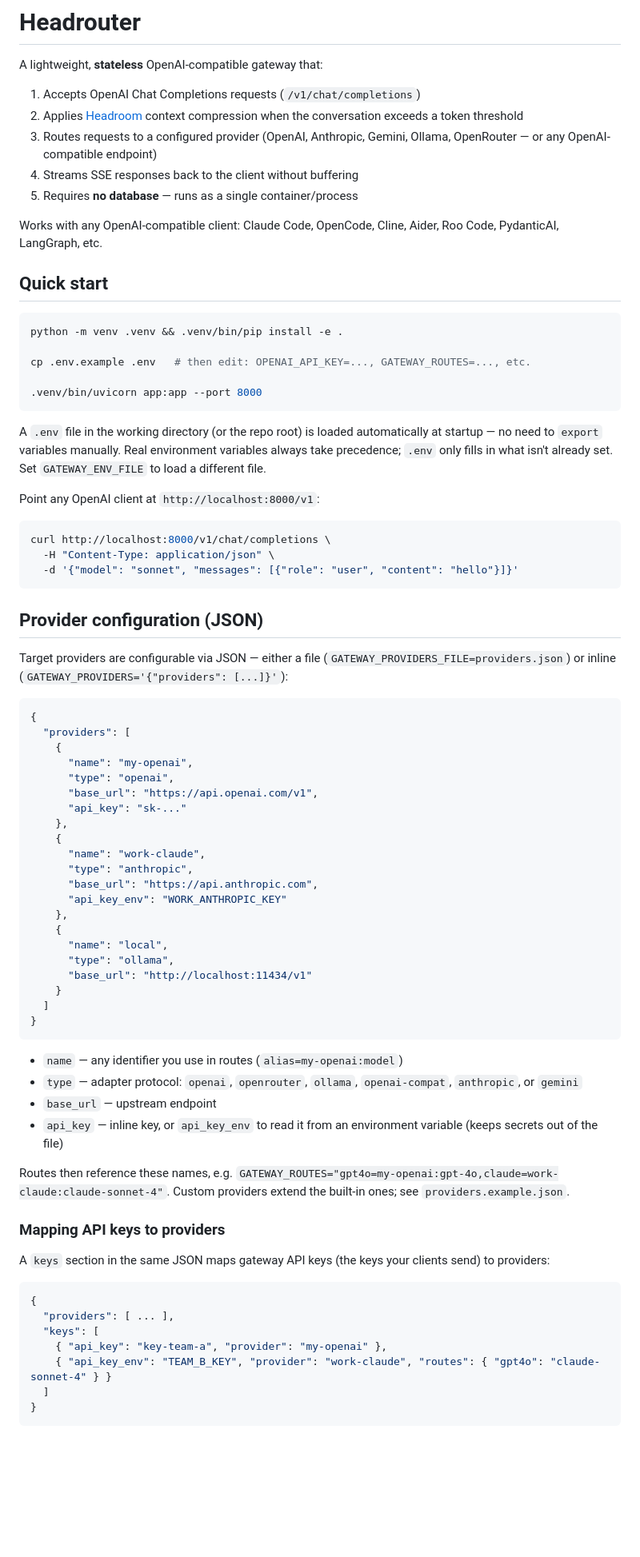
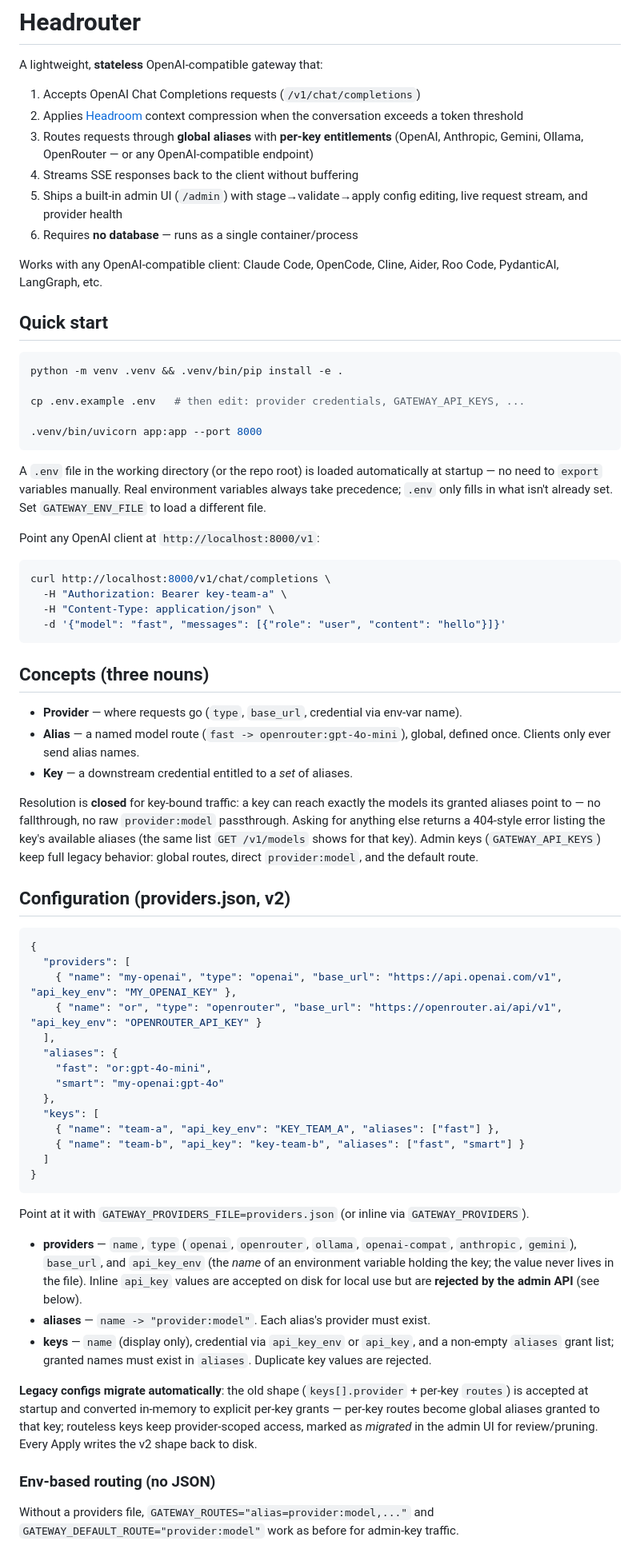
Before and after one commit to teomurgi/headrouter, a Markdown page: README.md, the part around one of its changes. Shown at 80% size. Rendered like a GitHub page; blank space fills up the shorter version.

Commit message:
docs: README rewritten for v0.2.0 — two-layer routing model, admin UI/API, atomic hot reload

````diff
--- a/README.md
+++ b/README.md
@@ -4,9 +4,10 @@ A lightweight, **stateless** OpenAI-compatible gateway that:
 
 1. Accepts OpenAI Chat Completions requests (`/v1/chat/completions`)
 2. Applies [Headroom](https://github.com/headroomlabs-ai/headroom) context compression when the conversation exceeds a token threshold
-3. Routes requests to a configured provider (OpenAI, Anthropic, Gemini, Ollama, OpenRouter — or any OpenAI-compatible endpoint)
+3. Routes requests through **global aliases** with **per-key entitlements** (OpenAI, Anthropic, Gemini, Ollama, OpenRouter — or any OpenAI-compatible endpoint)
 4. Streams SSE responses back to the client without buffering
-5. Requires **no database** — runs as a single container/process
+5. Ships a built-in admin UI (`/admin`) with stage→validate→apply config editing, live request stream, and provider health
+6. Requires **no database** — runs as a single container/process
 
 Works with any OpenAI-compatible client: Claude Code, OpenCode, Cline, Aider, Roo Code, PydanticAI, LangGraph, etc.
 
@@ -15,7 +16,7 @@ Works with any OpenAI-compatible client: Claude Code, OpenCode, Cline, Aider, Ro
 ```bash
 python -m venv .venv && .venv/bin/pip install -e .
 
-cp .env.example .env   # then edit: OPENAI_API_KEY=..., GATEWAY_ROUTES=..., etc.
+cp .env.example .env   # then edit: provider credentials, GATEWAY_API_KEYS, ...
 
 .venv/bin/uvicorn app:app --port 8000
 ```
@@ -26,56 +27,47 @@ Point any OpenAI client at `http://localhost:8000/v1`:
 
 ```bash
 curl http://localhost:8000/v1/chat/completions \
+  -H "Authorization: Bearer key-team-a" \
   -H "Content-Type: application/json" \
-  -d '{"model": "sonnet", "messages": [{"role": "user", "content": "hello"}]}'
+  -d '{"model": "fast", "messages": [{"role": "user", "content": "hello"}]}'
 ```
 
-## Provider configuration (JSON)
+## Concepts (three nouns)
 
-Target providers are configurable via JSON — either a file (`GATEWAY_PROVIDERS_FILE=providers.json`) or inline (`GATEWAY_PROVIDERS='{"providers": [...]}'`):
+- **Provider** — where requests go (`type`, `base_url`, credential via env-var name).
+- **Alias** — a named model route (`fast -> openrouter:gpt-4o-mini`), global, defined once. Clients only ever send alias names.
+- **Key** — a downstream credential entitled to a *set* of aliases.
+
+Resolution is **closed** for key-bound traffic: a key can reach exactly the models its granted aliases point to — no fallthrough, no raw `provider:model` passthrough. Asking for anything else returns a 404-style error listing the key's available aliases (the same list `GET /v1/models` shows for that key). Admin keys (`GATEWAY_API_KEYS`) keep full legacy behavior: global routes, direct `provider:model`, and the default route.
+
+## Configuration (providers.json, v2)
 
 ```json
 {
   "providers": [
-    {
-      "name": "my-openai",
-      "type": "openai",
-      "base_url": "https://api.openai.com/v1",
-      "api_key": "sk-..."
-    },
-    {
-      "name": "work-claude",
-      "type": "anthropic",
-      "base_url": "https://api.anthropic.com",
-      "api_key_env": "WORK_ANTHROPIC_KEY"
-    },
-    {
-      "name": "local",
-      "type": "ollama",
-      "base_url": "http://localhost:11434/v1"
-    }
+    { "name": "my-openai", "type": "openai", "base_url": "https://api.openai.com/v1", "api_key_env": "MY_OPENAI_KEY" },
+    { "name": "or", "type": "openrouter", "base_url": "https://openrouter.ai/api/v1", "api_key_env": "OPENROUTER_API_KEY" }
+  ],
+  "aliases": {
+    "fast": "or:gpt-4o-mini",
+    "smart": "my-openai:gpt-4o"
+  },
+  "keys": [
+    { "name": "team-a", "api_key_env": "KEY_TEAM_A", "aliases": ["fast"] },
+    { "name": "team-b", "api_key": "key-team-b", "aliases": ["fast", "smart"] }
   ]
 }
 ```
 
-- `name` — any identifier you use in routes (`alias=my-openai:model`)
-- `type` — adapter protocol: `openai`, `openrouter`, `ollama`, `openai-compat`, `anthropic`, or `gemini`
-- `base_url` — upstream endpoint
-- `api_key` — inline key, or `api_key_env` to read it from an environment variable (keeps secrets out of the file)
+Point at it with `GATEWAY_PROVIDERS_FILE=providers.json` (or inline via `GATEWAY_PROVIDERS`).
 
-Routes then reference these names, e.g. `GATEWAY_ROUTES="gpt4o=my-openai:gpt-4o,claude=work-claude:claude-sonnet-4"`. Custom providers extend the built-in ones; see `providers.example.json`.
+- **providers** — `name`, `type` (`openai`, `openrouter`, `ollama`, `openai-compat`, `anthropic`, `gemini`), `base_url`, and `api_key_env` (the *name* of an environment variable holding the key; the value never lives in the file). Inline `api_key` values are accepted on disk for local use but are **rejected by the admin API** (see below).
+- **aliases** — `name -> "provider:model"`. Each alias's provider must exist.
+- **keys** — `name` (display only), credential via `api_key_env` or `api_key`, and a non-empty `aliases` grant list; granted names must exist in `aliases`. Duplicate key values are rejected.
 
-### Mapping API keys to providers
+**Legacy configs migrate automatically**: the old shape (`keys[].provider` + per-key `routes`) is accepted at startup and converted in-memory to explicit per-key grants — per-key routes become global aliases granted to that key; routeless keys keep provider-scoped access, marked as *migrated* in the admin UI for review/pruning. Every Apply writes the v2 shape back to disk.
 
-A `keys` section in the same JSON maps gateway API keys (the keys your clients send) to providers:
+### Env-based routing (no JSON)
 
-```json
-{
-  "providers": [ ... ],
-  "keys": [
-    { "api_key": "key-team-a", "provider": "my-openai" },
-    { "api_key_env": "TEAM_B_KEY", "provider": "work-claude", "routes": { "gpt4o": "claude-sonnet-4" } }
-  ]
-}
-```
+Without a providers file, `GATEWAY_ROUTES="alias=provider:model,..."` and `GATEWAY_DEFAULT_ROUTE="provider:model"` work as before for admin-key traffic.
 
````
Also changed, not shown: other parts of README.md (+41 -16 lines).
